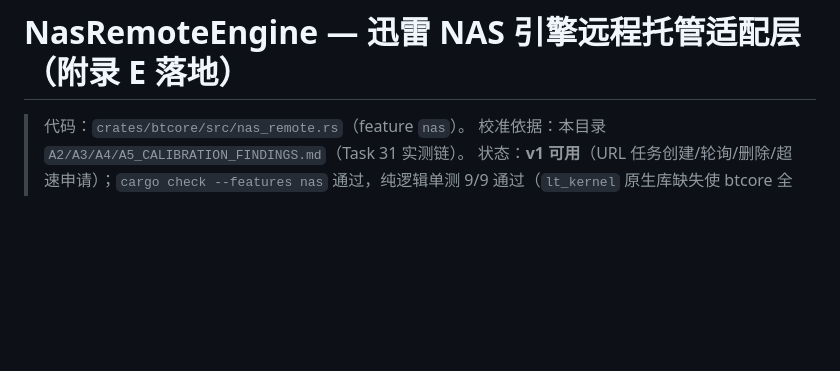
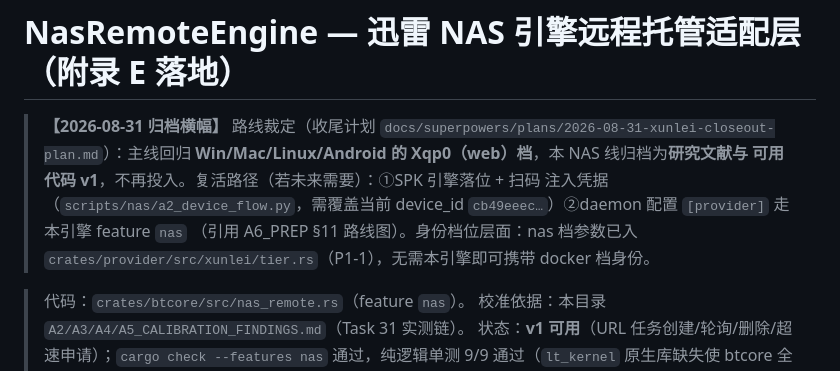
Before and after one commit to mmqz/smart-downloader, a Markdown page: docs/nas/NAS_REMOTE_ENGINE.md, the part around the change. GitHub-like rendering; blank space fills up the shorter version.

Commit message:
docs: xunlei closeout plan (four-platform DoD) + NAS line archived
- closeout plan: Phase 0-4, DoD = same e2e chain on Win/Mac/Linux/Android,
  feasibility verdict, red lines (L3 never, credentials zero-land)
- NAS_REMOTE_ENGINE.md: archive banner — main line returns to Xqp0 (web) tier,
  revival path documented, nas tier params now live in tier.rs (P1-1)

```diff
--- a/docs/nas/NAS_REMOTE_ENGINE.md
+++ b/docs/nas/NAS_REMOTE_ENGINE.md
@@ -1,4 +1,14 @@
 # NasRemoteEngine — 迅雷 NAS 引擎远程托管适配层（附录 E 落地）
+
+> **【2026-08-31 归档横幅】** 路线裁定（收尾计划
+> `docs/superpowers/plans/2026-08-31-xunlei-closeout-plan.md`）：主线回归
+> **Win/Mac/Linux/Android 的 Xqp0（web）档**，本 NAS 线归档为**研究文献与
+> 可用代码 v1**，不再投入。复活路径（若未来需要）：①SPK 引擎落位 + 扫码
+> 注入凭据（`scripts/nas/a2_device_flow.py`，需覆盖当前 device_id
+> `cb49eeec…`）②daemon 配置 `[provider]` 走本引擎 feature `nas`
+> （引用 A6_PREP §11 路线图）。身份档位层面：nas 档参数已入
+> `crates/provider/src/xunlei/tier.rs`（P1-1），无需本引擎即可携带
+> docker 档身份。
 
 > 代码：`crates/btcore/src/nas_remote.rs`（feature `nas`）。
 > 校准依据：本目录 `A2/A3/A4/A5_CALIBRATION_FINDINGS.md`（Task 31 实测链）。
```
Also changed, not shown: 1 other file.
